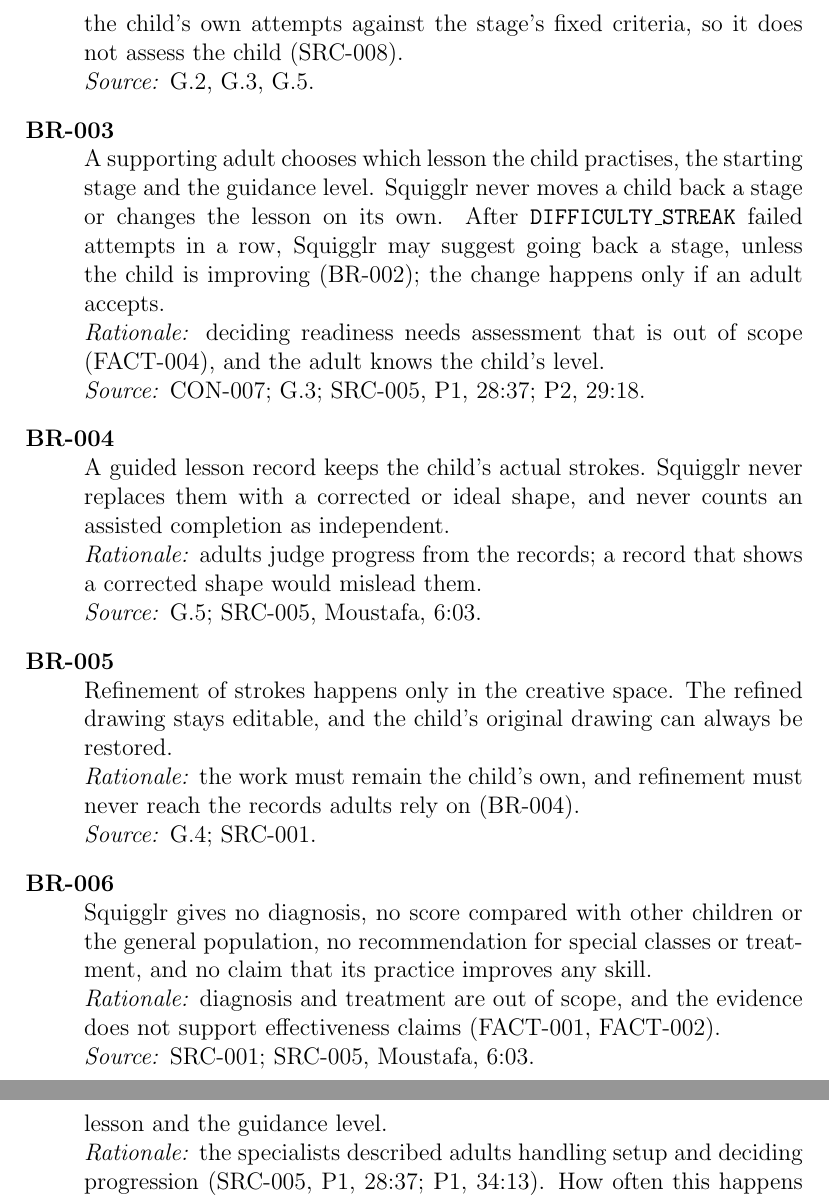
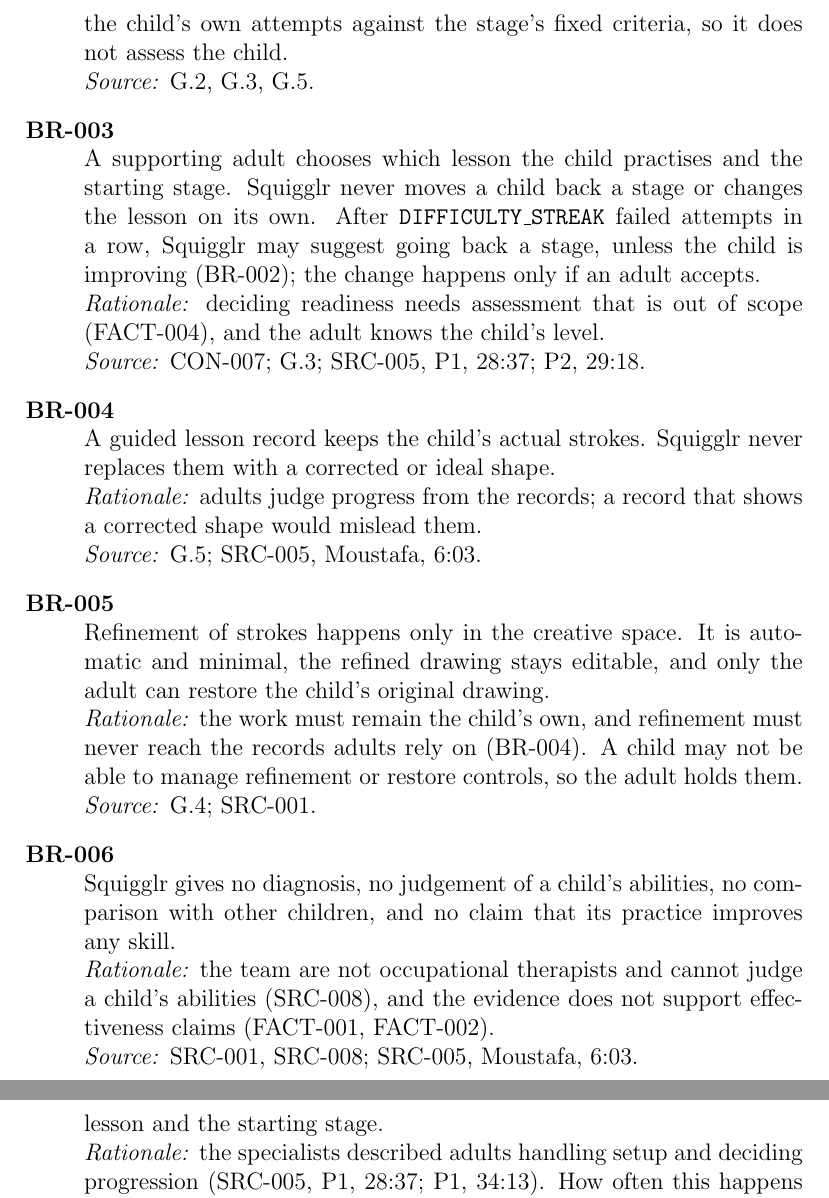
Before and after one commit to AHMEDELZARIA/squigglr, a LaTeX document (docs/SRS/SRS.tex): two parts of pages 29 and 31 of 51, joined at a grey line, cut so that both start at the same text. Compiled offline with pdfLaTeX; a LaTeX package or settings file that is missing is left out.

Commit message:
docs: remove undiscussed details from business rules (#88)

```diff
--- a/docs/SRS/SRS.tex
+++ b/docs/SRS/SRS.tex
@@ -907,10 +907,10 @@
 the child improves avoids cutting off practice that is working, and
 \texttt{ATTEMPT\_LIMIT\_MAX} keeps the stop. The comparison uses only the
 child's own attempts against the stage's fixed criteria, so it does not
-assess the child (SRC-008).\\
+assess the child.\\
 \emph{Source:} G.2, G.3, G.5.
-\item[BR-003] A supporting adult chooses which lesson the child practises,
-the starting stage and the guidance level. Squigglr never moves a child
+\item[BR-003] A supporting adult chooses which lesson the child practises
+and the starting stage. Squigglr never moves a child
 back a stage or changes the lesson on its own. After
 \texttt{DIFFICULTY\_STREAK} failed attempts in a row, Squigglr may
 suggest going back a stage, unless the child is improving (BR-002); the change happens only if an adult accepts.\\
@@ -919,23 +919,24 @@
 \emph{Source:} CON-007; G.3; SRC-005, \intref{P1}{28:37};
 \intref{P2}{29:18}.
 \item[BR-004] A guided lesson record keeps the child's actual strokes.
-Squigglr never replaces them with a corrected or ideal shape, and never
-counts an assisted completion as independent.\\
+Squigglr never replaces them with a corrected or ideal shape.\\
 \emph{Rationale:} adults judge progress from the records; a record that
 shows a corrected shape would mislead them.\\
 \emph{Source:} G.5; SRC-005, \intref{Moustafa}{6:03}.
 \item[BR-005] Refinement of strokes happens only in the creative space.
-The refined drawing stays editable, and the child's original drawing can
-always be restored.\\
+It is automatic and minimal, the refined drawing stays editable, and only
+the adult can restore the child's original drawing.\\
 \emph{Rationale:} the work must remain the child's own, and refinement
-must never reach the records adults rely on (BR-004).\\
+must never reach the records adults rely on (BR-004). A child may not be
+able to manage refinement or restore controls, so the adult holds them.\\
 \emph{Source:} G.4; SRC-001.
-\item[BR-006] Squigglr gives no diagnosis, no score compared with other
-children or the general population, no recommendation for special classes
-or treatment, and no claim that its practice improves any skill.\\
-\emph{Rationale:} diagnosis and treatment are out of scope, and the
-evidence does not support effectiveness claims (FACT-001, FACT-002).\\
-\emph{Source:} SRC-001; SRC-005, \intref{Moustafa}{6:03}.
+\item[BR-006] Squigglr gives no diagnosis, no judgement of a child's
+abilities, no comparison with other children, and no claim that its
+practice improves any skill.\\
+\emph{Rationale:} the team are not occupational therapists and cannot
+judge a child's abilities (SRC-008), and the evidence does not support
+effectiveness claims (FACT-001, FACT-002).\\
+\emph{Source:} SRC-001, SRC-008; SRC-005, \intref{Moustafa}{6:03}.
 \item[BR-007] Feedback during a guided activity comes from observations
 the team defines in advance, such as a missed part of an outline. It is
 not personalized advice generated by an AI model.\\
@@ -974,7 +974,7 @@
 
 \begin{description}[style=nextline]
 \item[ASM-001] An adult is present when a child starts a guided lesson, to
-choose the lesson and the guidance level.\\
+choose the lesson and the starting stage.\\
 \emph{Rationale:} the specialists described adults handling setup and
 deciding progression (SRC-005, \intref{P1}{28:37}; \intref{P1}{34:13}).
 How often this happens at home or in class is unknown.\\
```
Also changed, not shown: docs/SRS/SRS.tex (9 more changed lines).
